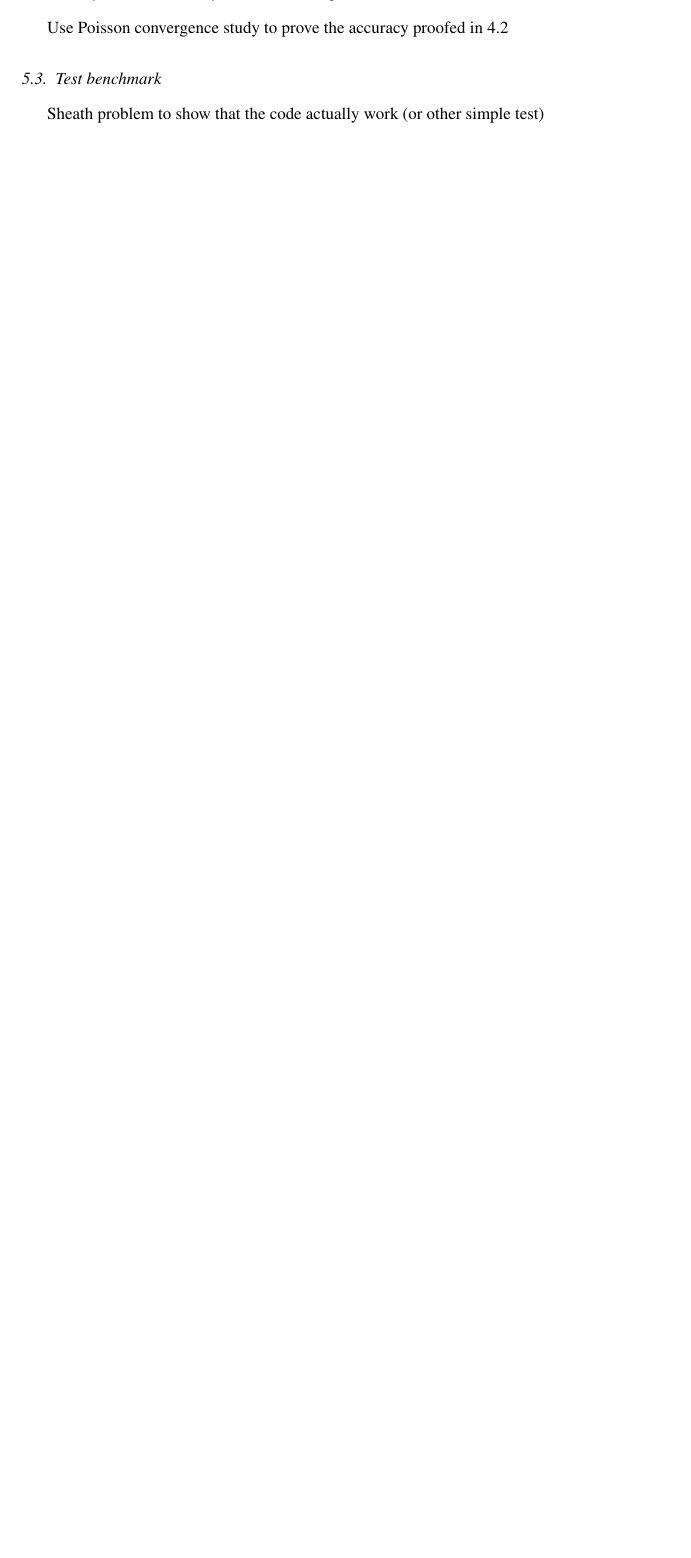
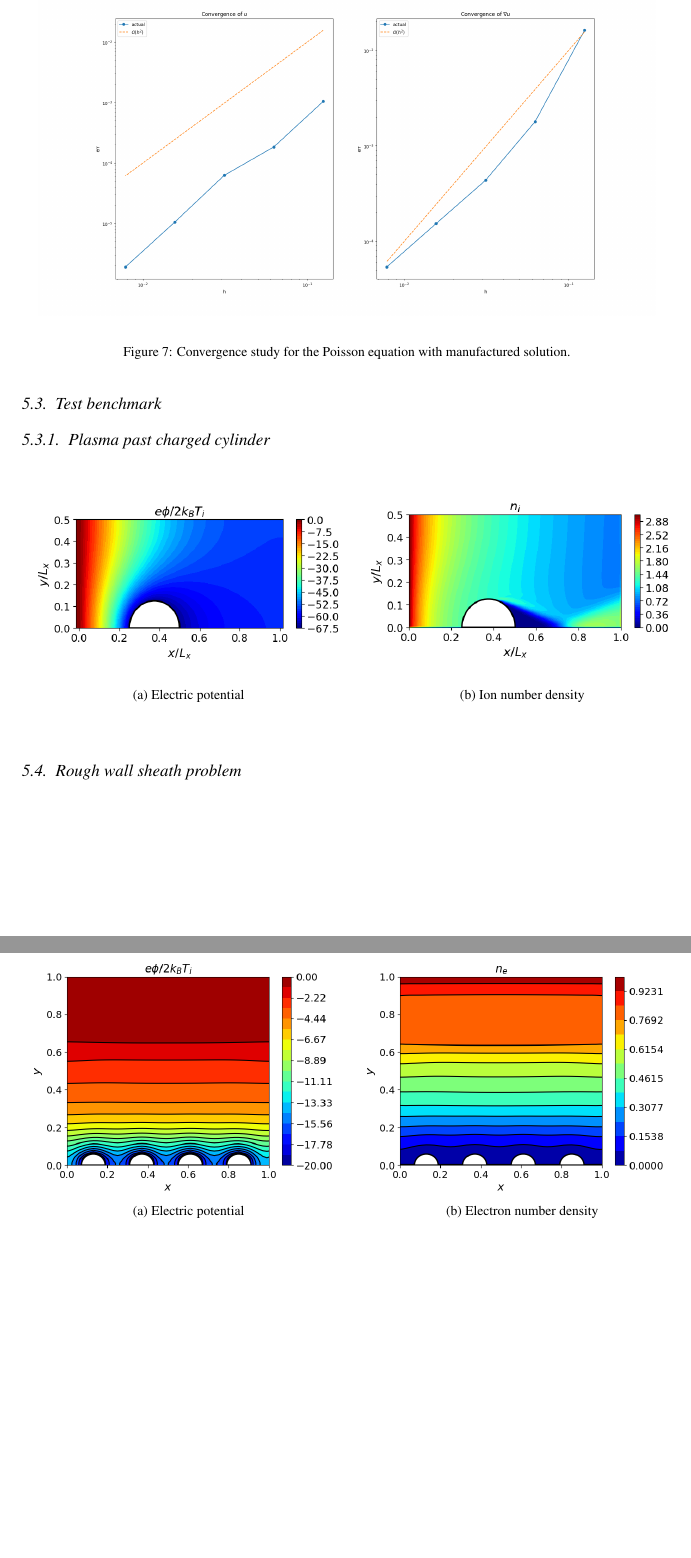
Before and after one commit to HuntFeng/2026_vlasov_ibm, a LaTeX paper (2026_vlasov_ibm.tex, which reads numerical_verification.tex): part of page 17 of 20 before the commit and two parts of pages 19 and 20 of 23 after it, the two joined at a grey line, cut at the place of the change, the shorter picture padded with empty space. Compiled offline with pdfLaTeX.

Commit message:
updated numerical verification

```diff
--- a/numerical_verification.tex
+++ b/numerical_verification.tex
@@ -4,3 +22,2 @@ Use linear advection convergence study to prove the accuracy proofed in 4.1
 
 \subsection{Manufactured solution for the Poisson equation}
-Use Poisson convergence study to prove the accuracy proofed in 4.2
@@ -7,3 +35,38 @@ Use Poisson convergence study to prove the accuracy proofed in 4.2
+	\label{fig:poisson_gradient}
+\end{figure}
+
+\begin{figure}[htbp!]
+	\includegraphics[width=0.95\textwidth]{figures/convergence_poisson.png}
+	\centering
+	\caption{Convergence study for the Poisson equation with manufactured solution.}
+	\label{fig:poisson_convergence}
+\end{figure}
+
+
 
 \subsection{Test benchmark}
-Sheath problem to show that the code actually work  (or other simple test)
+\subsubsection{Plasma past charged cylinder}
+\begin{figure}[htbp!]
+	\centering
+	\subfloat[Electric potential]{
+		\includegraphics[width=0.5\textwidth]{figures/cylinder_potential.png}
+	}
+	\subfloat[Ion number density]{
+		\includegraphics[width=0.5\textwidth]{figures/cylinder_number_density_ion.png}
+	}
+	\label{fig:cylinder}
+\end{figure}
+
+\subsection{Rough wall sheath problem}
+\begin{figure}[htbp!]
+	\centering
+	\subfloat[Electric potential]{
+		\includegraphics[width=0.5\textwidth]{figures/sheath_rough_wall_potential.png}
+	}
+	\subfloat[Electron number density]{
+		\includegraphics[width=0.5\textwidth]{
+			figures/sheath_rough_wall_number_density_electron.png
+		}
+	}
+	\label{fig:sheath_rough_wall}
+\end{figure}
```
Also changed, not shown: 2026_vlasov_ibm.pdf, figures/advection_number_density.png (added), figures/advection_number_density_profiles.png (added), figures/convergence_advection.png (added), figures/convergence_poisson.png (added), figures/poisson_gradient.png (added), figures/poisson_solution.png (added), numerical_verification.tex (31 more changed lines).
